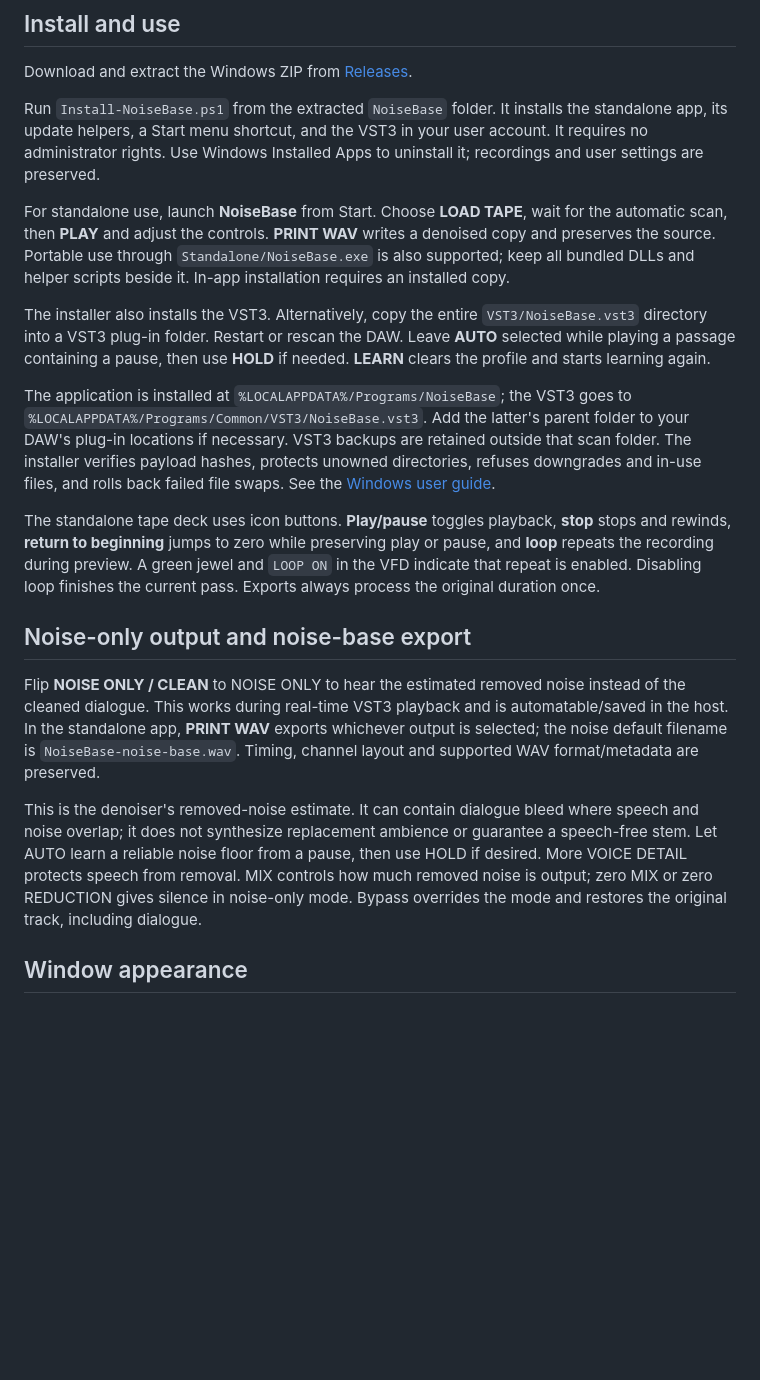
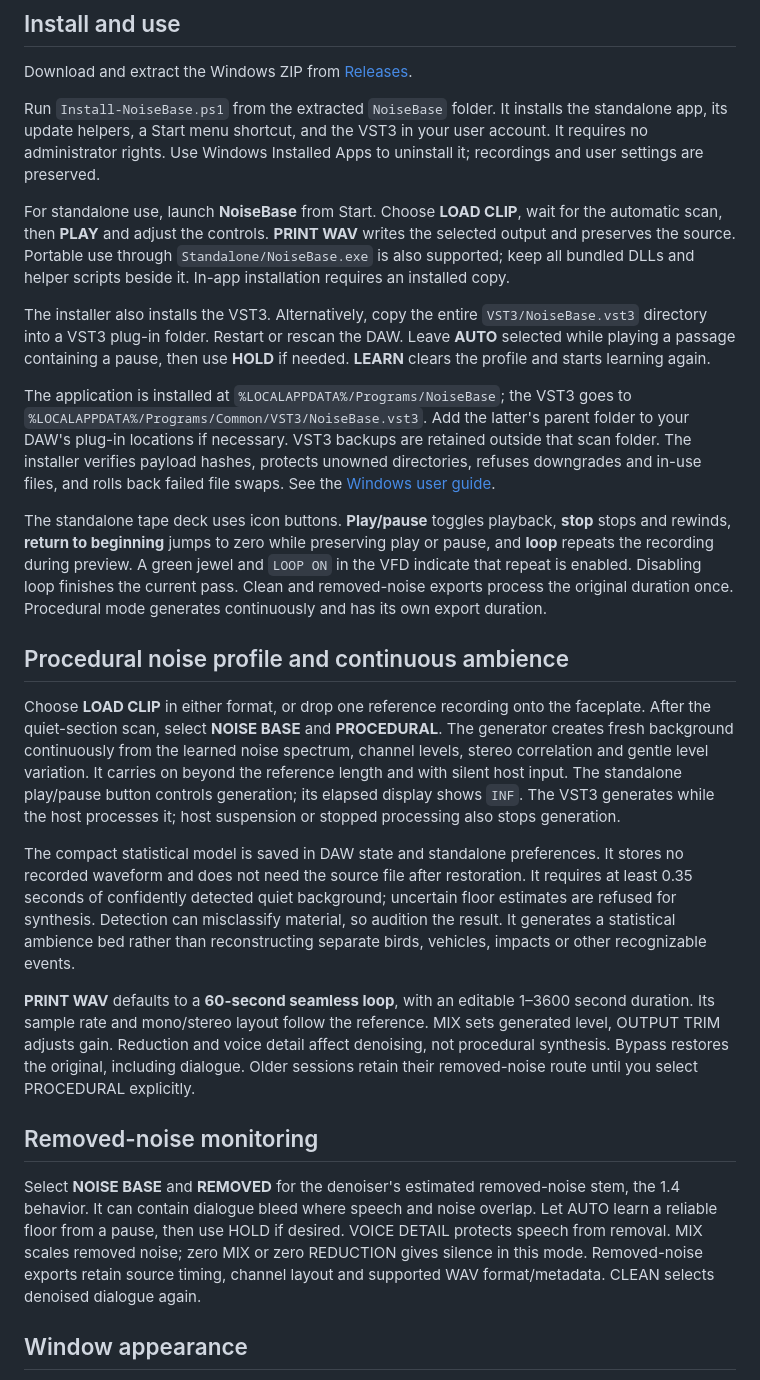
Before and after one commit to lakam99/NoiseBase, a Markdown page: README.md, the part around one of its changes. Drawn GitHub-style; blank space fills up the shorter version.

```diff
--- a/README.md
+++ b/README.md
@@ -28,19 +29,25 @@ Download and extract the Windows ZIP from [Releases](https://github.com/lakam99/
 
 Run `Install-NoiseBase.ps1` from the extracted `NoiseBase` folder. It installs the standalone app, its update helpers, a Start menu shortcut, and the VST3 in your user account. It requires no administrator rights. Use Windows Installed Apps to uninstall it; recordings and user settings are preserved.
 
-For standalone use, launch **NoiseBase** from Start. Choose **LOAD TAPE**, wait for the automatic scan, then **PLAY** and adjust the controls. **PRINT WAV** writes a denoised copy and preserves the source. Portable use through `Standalone/NoiseBase.exe` is also supported; keep all bundled DLLs and helper scripts beside it. In-app installation requires an installed copy.
+For standalone use, launch **NoiseBase** from Start. Choose **LOAD CLIP**, wait for the automatic scan, then **PLAY** and adjust the controls. **PRINT WAV** writes the selected output and preserves the source. Portable use through `Standalone/NoiseBase.exe` is also supported; keep all bundled DLLs and helper scripts beside it. In-app installation requires an installed copy.
 
 The installer also installs the VST3. Alternatively, copy the entire `VST3/NoiseBase.vst3` directory into a VST3 plug-in folder. Restart or rescan the DAW. Leave **AUTO** selected while playing a passage containing a pause, then use **HOLD** if needed. **LEARN** clears the profile and starts learning again.
 
 The application is installed at `%LOCALAPPDATA%/Programs/NoiseBase`; the VST3 goes to `%LOCALAPPDATA%/Programs/Common/VST3/NoiseBase.vst3`. Add the latter's parent folder to your DAW's plug-in locations if necessary. VST3 backups are retained outside that scan folder. The installer verifies payload hashes, protects unowned directories, refuses downgrades and in-use files, and rolls back failed file swaps. See the [Windows user guide](docs/Windows-user-guide.txt).
 
-The standalone tape deck uses icon buttons. **Play/pause** toggles playback, **stop** stops and rewinds, **return to beginning** jumps to zero while preserving play or pause, and **loop** repeats the recording during preview. A green jewel and `LOOP ON` in the VFD indicate that repeat is enabled. Disabling loop finishes the current pass. Exports always process the original duration once.
+The standalone tape deck uses icon buttons. **Play/pause** toggles playback, **stop** stops and rewinds, **return to beginning** jumps to zero while preserving play or pause, and **loop** repeats the recording during preview. A green jewel and `LOOP ON` in the VFD indicate that repeat is enabled. Disabling loop finishes the current pass. Clean and removed-noise exports process the original duration once. Procedural mode generates continuously and has its own export duration.
 
-## Noise-only output and noise-base export
+## Procedural noise profile and continuous ambience
 
-Flip **NOISE ONLY / CLEAN** to NOISE ONLY to hear the estimated removed noise instead of the cleaned dialogue. This works during real-time VST3 playback and is automatable/saved in the host. In the standalone app, **PRINT WAV** exports whichever output is selected; the noise default filename is `NoiseBase-noise-base.wav`. Timing, channel layout and supported WAV format/metadata are preserved.
+Choose **LOAD CLIP** in either format, or drop one reference recording onto the faceplate. After the quiet-section scan, select **NOISE BASE** and **PROCEDURAL**. The generator creates fresh background continuously from the learned noise spectrum, channel levels, stereo correlation and gentle level variation. It carries on beyond the reference length and with silent host input. The standalone play/pause button controls generation; its elapsed display shows `INF`. The VST3 generates while the host processes it; host suspension or stopped processing also stops generation.
 
-This is the denoiser's removed-noise estimate. It can contain dialogue bleed where speech and noise overlap; it does not synthesize replacement ambience or guarantee a speech-free stem. Let AUTO learn a reliable noise floor from a pause, then use HOLD if desired. More VOICE DETAIL protects speech from removal. MIX controls how much removed noise is output; zero MIX or zero REDUCTION gives silence in noise-only mode. Bypass overrides the mode and restores the original track, including dialogue.
+The compact statistical model is saved in DAW state and standalone preferences. It stores no recorded waveform and does not need the source file after restoration. It requires at least 0.35 seconds of confidently detected quiet background; uncertain floor estimates are refused for synthesis. Detection can misclassify material, so audition the result. It generates a statistical ambience bed rather than reconstructing separate birds, vehicles, impacts or other recognizable events.
+
+**PRINT WAV** defaults to a **60-second seamless loop**, with an editable 1–3600 second duration. Its sample rate and mono/stereo layout follow the reference. MIX sets generated level, OUTPUT TRIM adjusts gain. Reduction and voice detail affect denoising, not procedural synthesis. Bypass restores the original, including dialogue. Older sessions retain their removed-noise route until you select PROCEDURAL explicitly.
+
+## Removed-noise monitoring
+
+Select **NOISE BASE** and **REMOVED** for the denoiser's estimated removed-noise stem, the 1.4 behavior. It can contain dialogue bleed where speech and noise overlap. Let AUTO learn a reliable floor from a pause, then use HOLD if desired. VOICE DETAIL protects speech from removal. MIX scales removed noise; zero MIX or zero REDUCTION gives silence in this mode. Removed-noise exports retain source timing, channel layout and supported WAV format/metadata. CLEAN selects denoised dialogue again.
 
 ## Window appearance
 
```
Also changed, not shown: other parts of README.md (+2 -1 lines), docs/Release-1.5.0.md (added, +12 -0 lines), docs/images/graphite.png, docs/images/ivory.png, docs/images/walnut.png, 15 other files.
